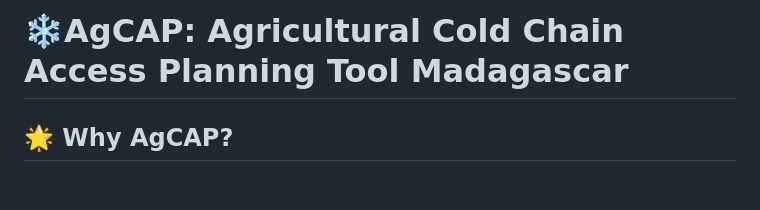
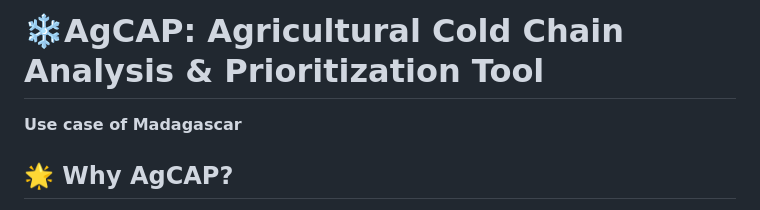
Before and after one commit to SEforALL-IEAP/AgCAP, a Markdown page: README.md, the part around the change. Rendered like a GitHub page; blank space fills up the shorter version.

```diff
--- a/README.md
+++ b/README.md
@@ -1,4 +1,6 @@
-# ❄️AgCAP: Agricultural Cold Chain Access Planning Tool **Madagascar**
+# ❄️AgCAP: Agricultural Cold Chain Analysis & Prioritization Tool
+
+**Use case of Madagascar**
 
 
 ## 🌟 Why AgCAP?
```
